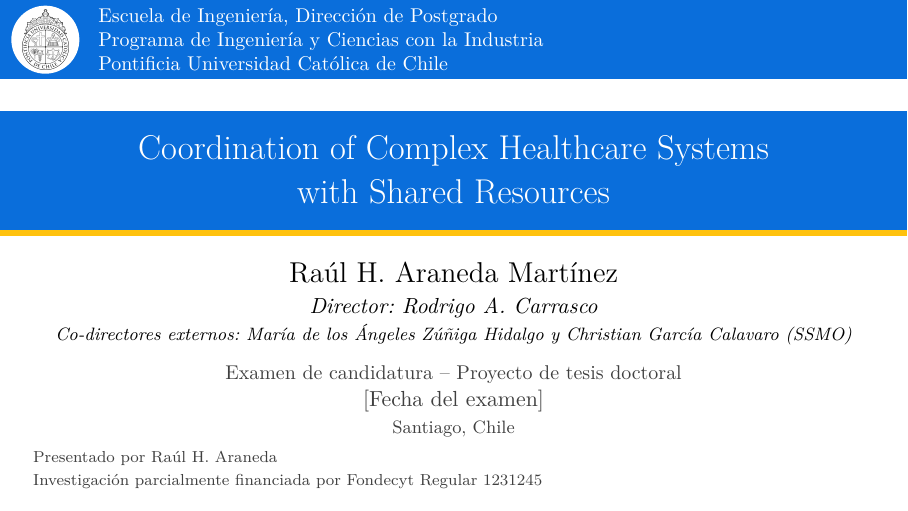
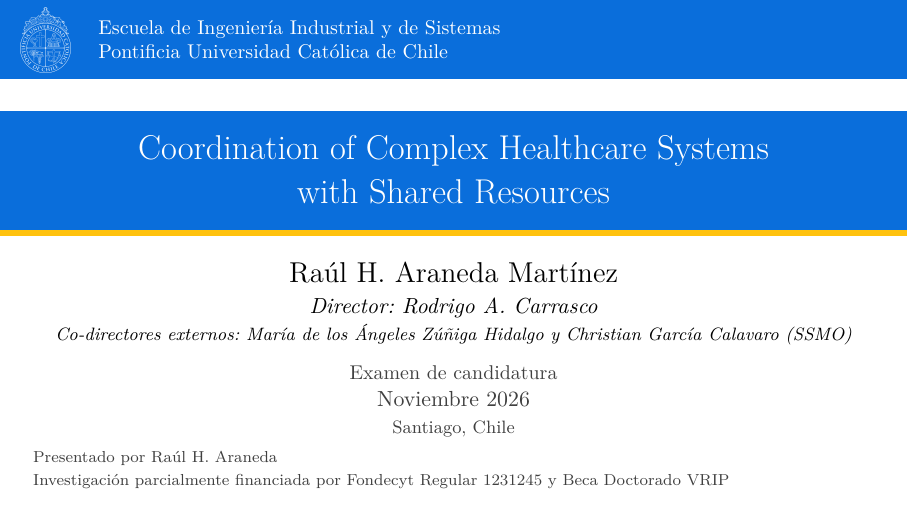
Before and after one commit to rham1978/SO, LaTeX slides (presentacion/candidatura_beamer.tex): page 1 of 37. Compiled offline with pdfLaTeX.

Commit message:
Cover: white UC seal directly on the blue band, updated cover text
Co-Authored-By: Claude Opus 5.5 <noreply@anthropic.com>
Claude-Session: https://claude.ai/code/session_017qVdb9UD8RpS5aYNYeZELY

```diff
--- a/presentacion/candidatura_beamer.tex
+++ b/presentacion/candidatura_beamer.tex
@@ -84,7 +84,7 @@
   Co-directores externos: María de los Ángeles Zúñiga Hidalgo y Christian García Calavaro (SSMO)\\[4pt]
   \textit{Programa de Ingeniería y Ciencias con la Industria}\\
   \textit{Escuela de Ingeniería, Pontificia Universidad Católica de Chile}}
-\date{[Fecha del examen]}
+\date{Noviembre 2026}
 
 \begin{document}
 
@@ -96,13 +96,11 @@
   \begin{tikzpicture}[remember picture, overlay]
     % Banda superior institucional
     \fill[ucblue] (current page.north west) rectangle ([yshift=-1.4cm]current page.north east);
-    \fill[white] ([xshift=.8cm,yshift=-.7cm]current page.north west) circle (.6cm);
     \node at ([xshift=.8cm,yshift=-.7cm]current page.north west)
-      {\IfFileExists{logo_uc.png}{\includegraphics[height=1.06cm]{logo_uc.png}}{\color{ucblue}\bfseries UC}};
+      {\IfFileExists{logo_uc_blanco.png}{\includegraphics[height=1.15cm]{logo_uc_blanco.png}}{\color{white}\bfseries UC}};
     \node[anchor=west, text=white, align=left, font=\rmfamily\small]
       at ([xshift=1.6cm,yshift=-.7cm]current page.north west)
-      {Escuela de Ingeniería, Dirección de Postgrado\\
-       Programa de Ingeniería y Ciencias con la Industria\\
+      {Escuela de Ingeniería Industrial y de Sistemas\\
        Pontificia Universidad Católica de Chile};
     % Banda del título con filete amarillo
     \fill[ucblue] ([yshift=-1.95cm]current page.north west) rectangle ([yshift=-4.05cm]current page.north east);
@@ -116,14 +114,14 @@
       {{\Large Raúl H. Araneda Martínez}\\[2pt]
        {\itshape Director: Rodrigo A. Carrasco}\\
        {\itshape\footnotesize Co-directores externos: María de los Ángeles Zúñiga Hidalgo y Christian García Calavaro (SSMO)}\\[6pt]
-       {\color{darkgray}\small Examen de candidatura -- Proyecto de tesis doctoral}\\
-       {\color{darkgray} [Fecha del examen]}\\
+       {\color{darkgray}\small Examen de candidatura}\\
+       {\color{darkgray} Noviembre 2026}\\
        {\color{darkgray}\footnotesize Santiago, Chile}};
     % Pie izquierdo
     \node[anchor=south west, align=left, text=darkgray, font=\rmfamily\scriptsize]
       at ([xshift=.45cm,yshift=.25cm]current page.south west)
       {Presentado por Raúl H. Araneda\\[2pt]
-       Investigación parcialmente financiada por Fondecyt Regular 1231245};
+       Investigación parcialmente financiada por Fondecyt Regular 1231245 y Beca Doctorado VRIP};
   \end{tikzpicture}
 \end{frame}
 
```
Also changed, not shown: presentacion/candidatura_beamer.pdf, presentacion/logo_uc_blanco.png (added).
